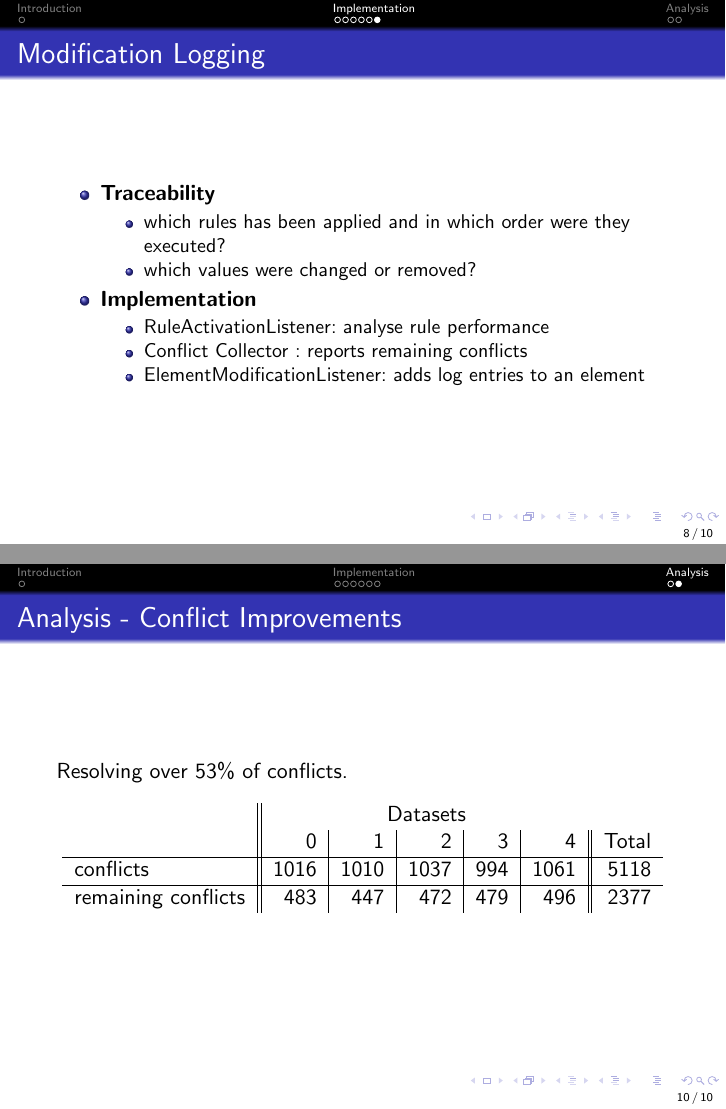
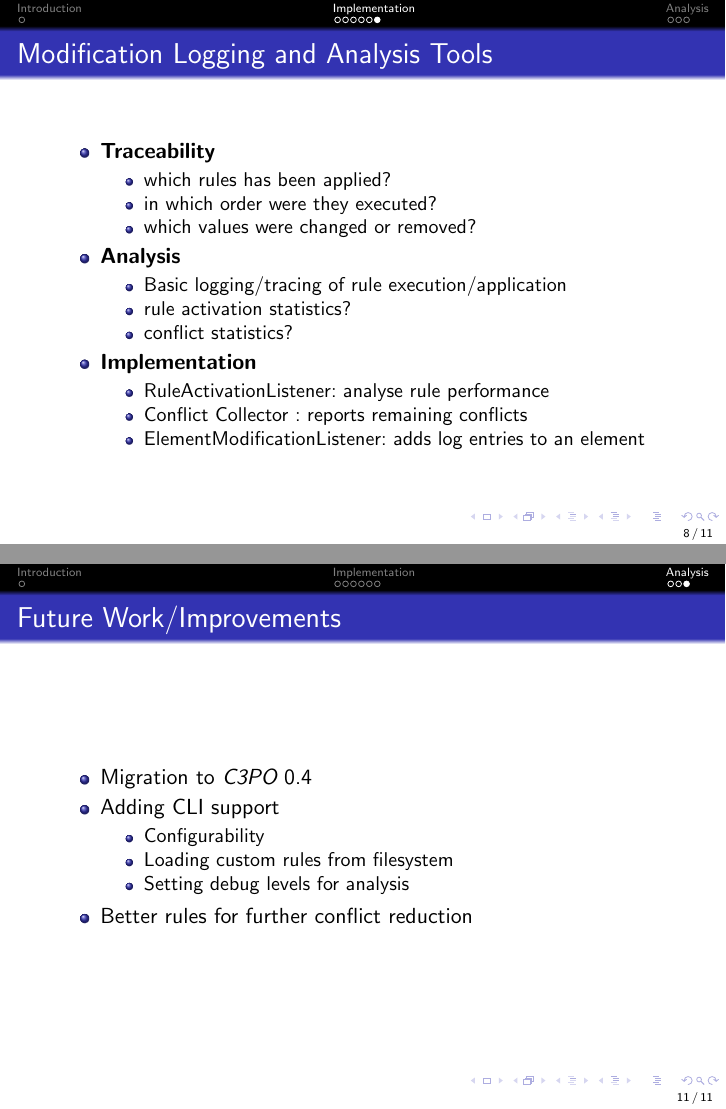
Before and after one commit to peshkira/c3po, LaTeX slides (docs/presentation.tex): pages 8 and 10 of 10 before the commit and pages 8 and 11 of 11 after it, joined at a grey line. Compiled offline with pdfLaTeX; a LaTeX package or settings file that is missing is left out.

Commit message:
finalize presentation

```diff
--- a/docs/presentation.tex
+++ b/docs/presentation.tex
@@ -197,14 +196,23 @@ end
 }
 \end{frame}
 
-\begin{frame}{Modification Logging}
+\begin{frame}{Modification Logging and Analysis Tools}
 
    \begin{itemize}
    \item \textbf{Traceability}
    \begin{itemize}
-	   \item which rules has been applied and in which order were they executed?
+	   \item which rules has been applied?
+	   \item in which order were they executed?
 	   \item which values were changed or removed?
    \end{itemize}
+
+   \item \textbf{Analysis}
+   \begin{itemize}
+	   \item Basic logging/tracing of rule execution/application
+	   \item rule activation statistics?
+	   \item conflict statistics?
+   \end{itemize}
+
    \item \textbf{Implementation}
    \begin{itemize}
    		\item RuleActivationListener: analyse rule performance
@@ -250,7 +260,7 @@ individual conflicts & 533 & 563 & 565 & 515 & 565 & 2741 \\
 
 \begin{frame}{Analysis - Conflict Improvements}
 
-Resolving over 53\% of conflicts.
+Reducing conflicted properties by over 53 \%
 
 \begin{table}[ht]
 \begin{center}
@@ -273,5 +283,20 @@ remaining conflicts & 483 &	447	& 472 &	479	& 496 &	2377
 
 \end{frame}
 
+\begin{frame}{Future Work/Improvements}
+
+\begin{itemize}
+ \item Migration to \emph{C3PO} 0.4
+ \item Adding CLI support
+    \begin{itemize}
+     \item Configurability
+     \item Loading custom rules from filesystem
+     \item Setting debug levels for analysis
+    \end{itemize}
+ \item Better rules for further conflict reduction
+\end{itemize}
+
+
+\end{frame}
 
 \end{document}
```
Also changed, not shown: docs/presentation.tex (19 more changed lines).
